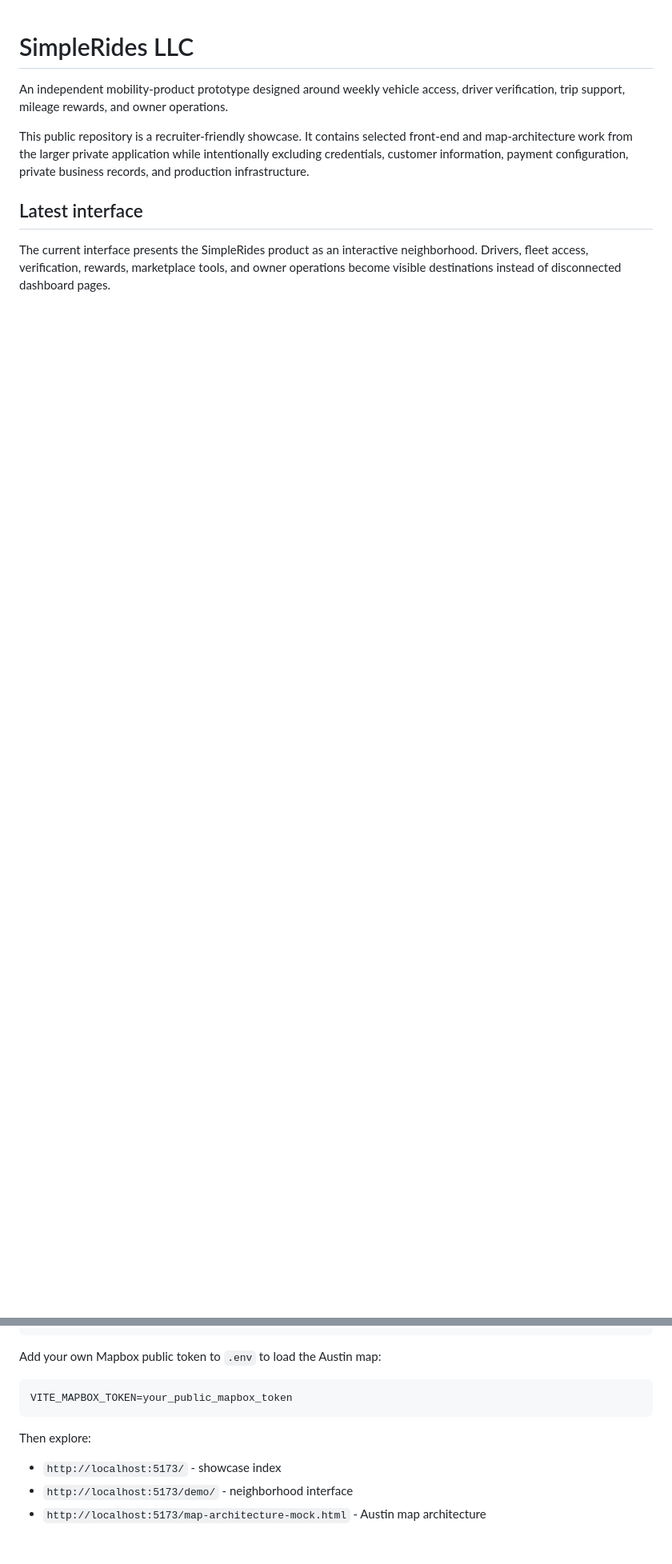
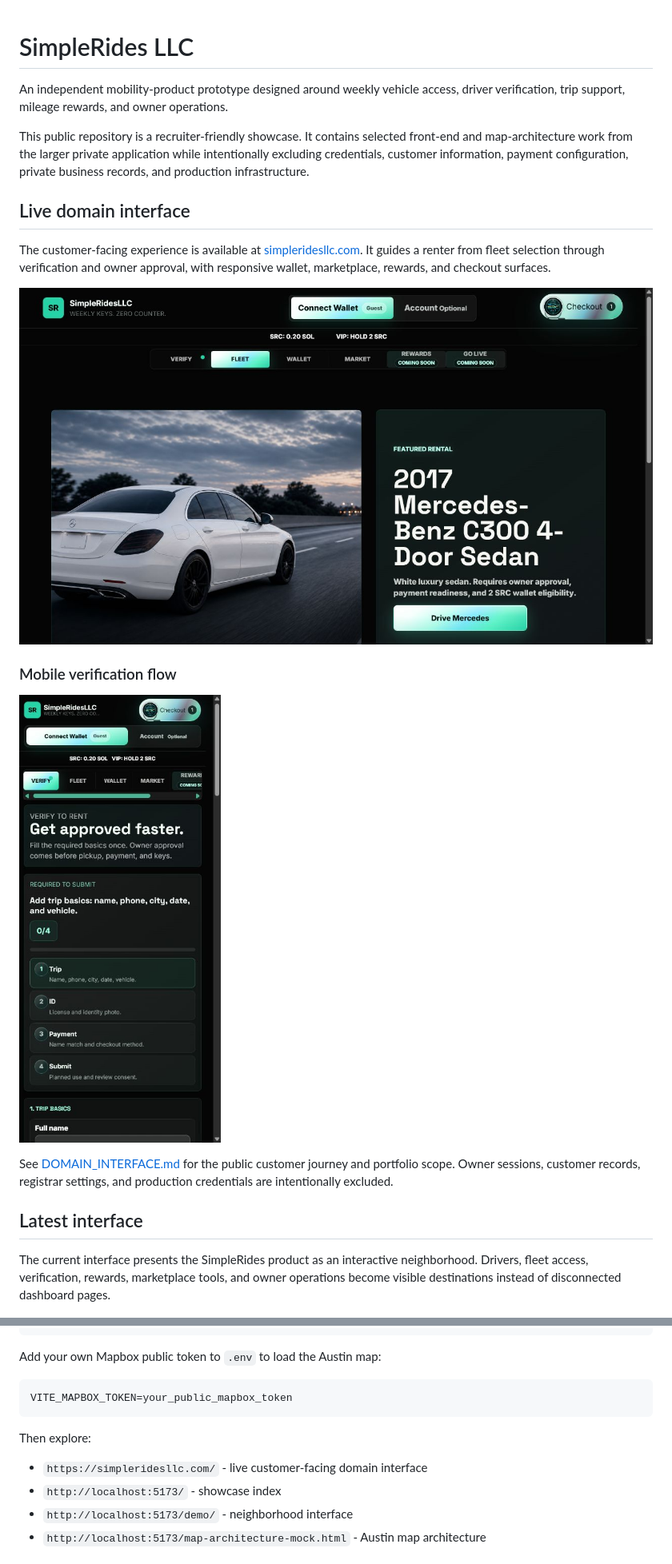
Before and after one commit to jwavvydurio/SimpleRidesLLC, a Markdown page: README.md, 2 parts joined by grey strips. Shown at 80% size. Drawn GitHub-style; pictures changed too: docs/images/domain-customer-interface.png (added), docs/images/domain-customer-mobile.png (added); blank space fills up the shorter version.

Commit message:
Add live domain interface showcase (#2)
Co-authored-by: jwavvydurio <287460686+jwavvydurio@users.noreply.github.com>

```diff
--- a/README.md
+++ b/README.md
@@ -3,6 +3,18 @@
 An independent mobility-product prototype designed around weekly vehicle access, driver verification, trip support, mileage rewards, and owner operations.
 
 This public repository is a recruiter-friendly showcase. It contains selected front-end and map-architecture work from the larger private application while intentionally excluding credentials, customer information, payment configuration, private business records, and production infrastructure.
+
+## Live domain interface
+
+The customer-facing experience is available at [simpleridesllc.com](https://simpleridesllc.com/). It guides a renter from fleet selection through verification and owner approval, with responsive wallet, marketplace, rewards, and checkout surfaces.
+
+![SimpleRidesLLC customer fleet interface](docs/images/domain-customer-interface.png)
+
+### Mobile verification flow
+
+![SimpleRidesLLC mobile verification interface](docs/images/domain-customer-mobile.png)
+
+See [DOMAIN_INTERFACE.md](DOMAIN_INTERFACE.md) for the public customer journey and portfolio scope. Owner sessions, customer records, registrar settings, and production credentials are intentionally excluded.
 
 ## Latest interface
 
@@ -55,6 +67,7 @@ VITE_MAPBOX_TOKEN=your_public_mapbox_token
 
 Then explore:
 
+- `https://simpleridesllc.com/` - live customer-facing domain interface
 - `http://localhost:5173/` - showcase index
 - `http://localhost:5173/demo/` - neighborhood interface
 - `http://localhost:5173/map-architecture-mock.html` - Austin map architecture
```
Also changed, not shown: DOMAIN_INTERFACE.md (added, +27 -0 lines), 1 other file.
